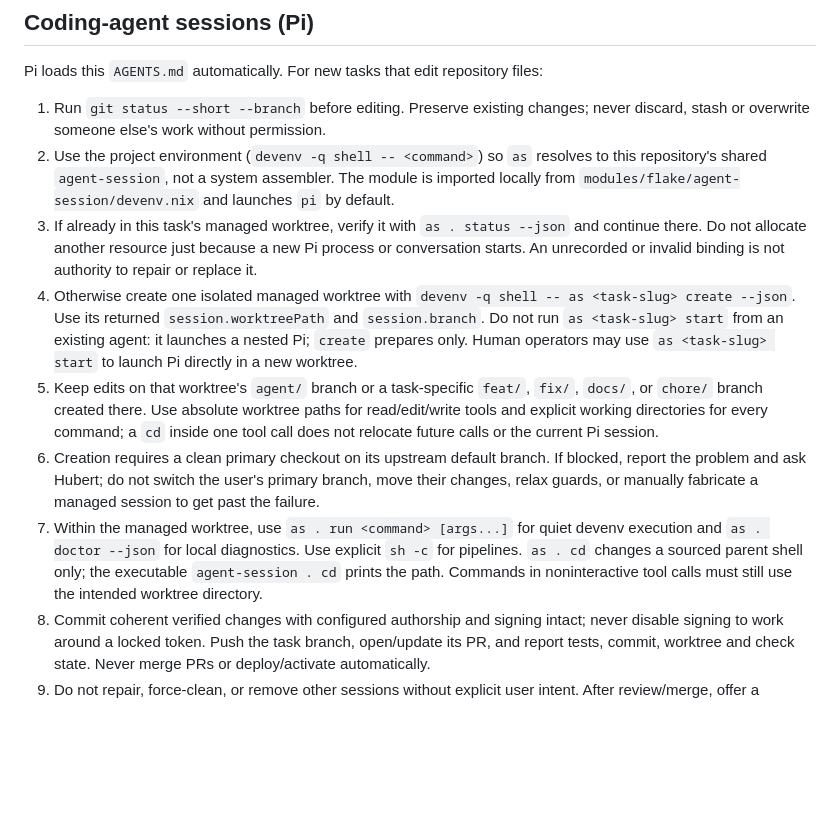
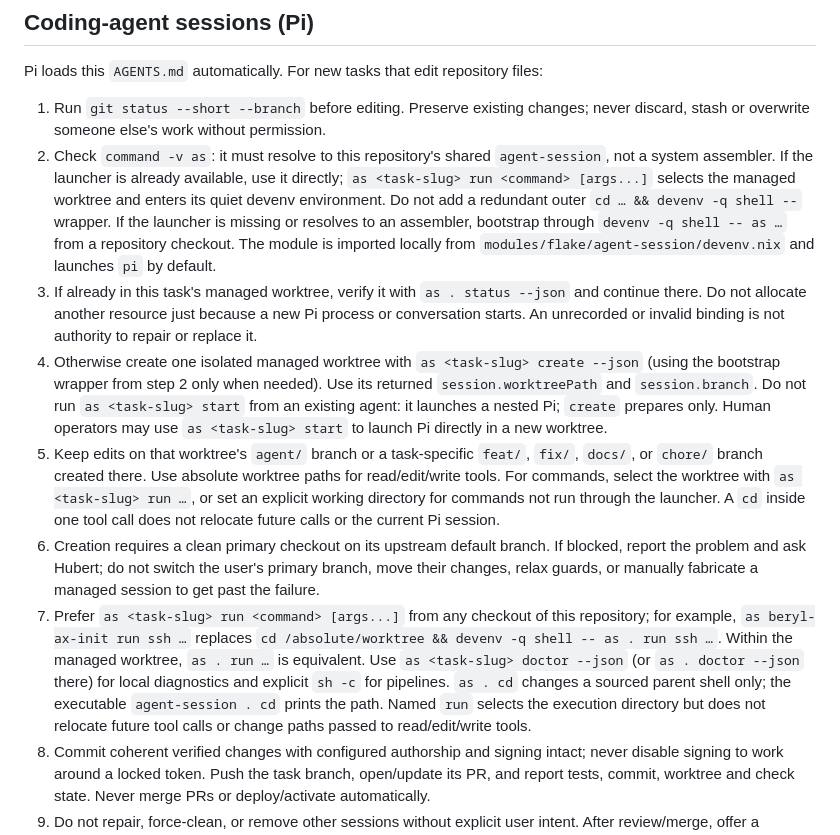
Before and after one commit to behaghel/nixos-config, a Markdown page: AGENTS.md, the part around the change. GitHub-like rendering; blank space fills up the shorter version.

Commit message:
docs: clarify named agent-session execution shorthand
Prefer direct as <task> run once the launcher resolves correctly. Explain worktree selection, retain the assembler bootstrap safeguard, and avoid redundant cd/devenv wrappers.

```diff
--- a/AGENTS.md
+++ b/AGENTS.md
@@ -5,12 +5,12 @@
 Pi loads this `AGENTS.md` automatically. For new tasks that edit repository files:
 
 1. Run `git status --short --branch` before editing. Preserve existing changes; never discard, stash or overwrite someone else's work without permission.
-2. Use the project environment (`devenv -q shell -- <command>`) so `as` resolves to this repository's shared `agent-session`, not a system assembler. The module is imported locally from `modules/flake/agent-session/devenv.nix` and launches `pi` by default.
+2. Check `command -v as`: it must resolve to this repository's shared `agent-session`, not a system assembler. If the launcher is already available, use it directly; `as <task-slug> run <command> [args...]` selects the managed worktree and enters its quiet devenv environment. Do not add a redundant outer `cd … && devenv -q shell --` wrapper. If the launcher is missing or resolves to an assembler, bootstrap through `devenv -q shell -- as …` from a repository checkout. The module is imported locally from `modules/flake/agent-session/devenv.nix` and launches `pi` by default.
 3. If already in this task's managed worktree, verify it with `as . status --json` and continue there. Do not allocate another resource just because a new Pi process or conversation starts. An unrecorded or invalid binding is not authority to repair or replace it.
-4. Otherwise create one isolated managed worktree with `devenv -q shell -- as <task-slug> create --json`. Use its returned `session.worktreePath` and `session.branch`. Do not run `as <task-slug> start` from an existing agent: it launches a nested Pi; `create` prepares only. Human operators may use `as <task-slug> start` to launch Pi directly in a new worktree.
-5. Keep edits on that worktree's `agent/` branch or a task-specific `feat/`, `fix/`, `docs/`, or `chore/` branch created there. Use absolute worktree paths for read/edit/write tools and explicit working directories for every command; a `cd` inside one tool call does not relocate future calls or the current Pi session.
+4. Otherwise create one isolated managed worktree with `as <task-slug> create --json` (using the bootstrap wrapper from step 2 only when needed). Use its returned `session.worktreePath` and `session.branch`. Do not run `as <task-slug> start` from an existing agent: it launches a nested Pi; `create` prepares only. Human operators may use `as <task-slug> start` to launch Pi directly in a new worktree.
+5. Keep edits on that worktree's `agent/` branch or a task-specific `feat/`, `fix/`, `docs/`, or `chore/` branch created there. Use absolute worktree paths for read/edit/write tools. For commands, select the worktree with `as <task-slug> run …`, or set an explicit working directory for commands not run through the launcher. A `cd` inside one tool call does not relocate future calls or the current Pi session.
 6. Creation requires a clean primary checkout on its upstream default branch. If blocked, report the problem and ask Hubert; do not switch the user's primary branch, move their changes, relax guards, or manually fabricate a managed session to get past the failure.
-7. Within the managed worktree, use `as . run <command> [args...]` for quiet devenv execution and `as . doctor --json` for local diagnostics. Use explicit `sh -c` for pipelines. `as . cd` changes a sourced parent shell only; the executable `agent-session . cd` prints the path. Commands in noninteractive tool calls must still use the intended worktree directory.
+7. Prefer `as <task-slug> run <command> [args...]` from any checkout of this repository; for example, `as beryl-ax-init run ssh …` replaces `cd /absolute/worktree && devenv -q shell -- as . run ssh …`. Within the managed worktree, `as . run …` is equivalent. Use `as <task-slug> doctor --json` (or `as . doctor --json` there) for local diagnostics and explicit `sh -c` for pipelines. `as . cd` changes a sourced parent shell only; the executable `agent-session . cd` prints the path. Named `run` selects the execution directory but does not relocate future tool calls or change paths passed to read/edit/write tools.
 8. Commit coherent verified changes with configured authorship and signing intact; never disable signing to work around a locked token. Push the task branch, open/update its PR, and report tests, commit, worktree and check state. Never merge PRs or deploy/activate automatically.
 9. Do not repair, force-clean, or remove other sessions without explicit user intent. After review/merge, offer a preview/finish command from another worktree rather than deleting the invoking worktree. Doctor findings are not permission to mutate resources; metadata repair does not repair local links.
 
```
